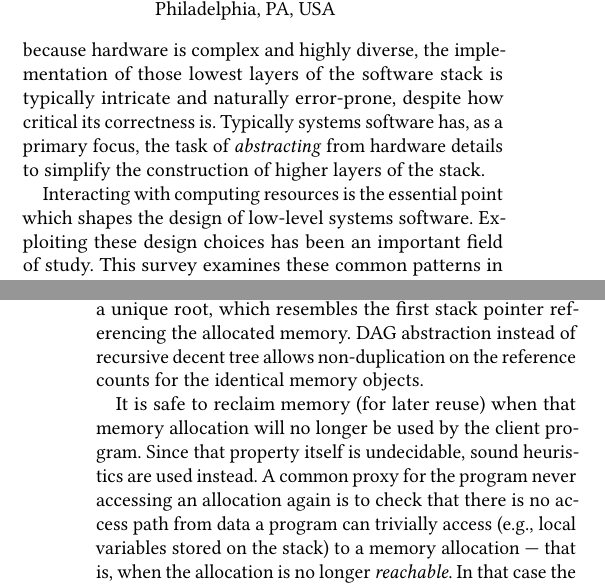
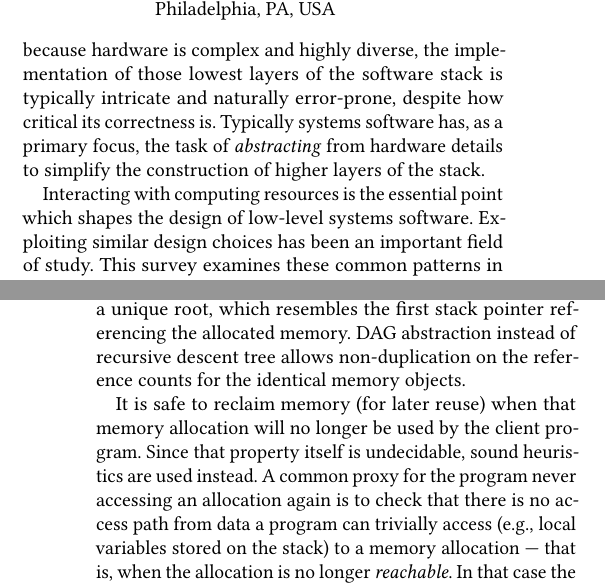
Before and after one commit to Contingent-Systems/modal_patterns, a LaTeX paper (paper.tex): two parts of the columns of pages 1 and 4 of 8, joined at a grey line, cut so that both start at the same text. Compiled offline with pdfLaTeX.

Commit message:
a couple live fixes during review

```diff
--- a/paper.tex
+++ b/paper.tex
@@ -305,7 +305,7 @@ the construction of higher layers of the stack.
 % \subsection{Conclusion \& Contributions}
 % \paragraph{Conclusion}
 Interacting with computing resources is the essential point which shapes the design of low-level systems software.
-Exploiting these design choices has been an important field of study.
+Exploiting similar design choices has been an important field of study.
 This survey examines these common patterns in systems software, and their relationships
 to modalities. We believe that certain properties of modalities enable us to understand and
 address the verification challenges of these systems by tailoring specification and proof
@@ -541,7 +542,7 @@ the specification of these systems is complex. And because some states are only
 each line of filesystem code has two conceptual post-conditions: one referring to the successfully stored disk pages from a disk page container (e.g, a disk tree) , which can be uniquely identified by the last successful commit identifer (e.g., a transaction identifier or snapshot identifier), as the current view of the disk in the specification for continued execution, and one referring to the previous view of the disk in the specification for the stable state established in the event of a hardware failure immediately after that operation.
 \subsubsection{Reference Counting Memory Reclamation}
 In a typical configuration, allocating, deallocating and referencing memory locations for client code
-leaves the memory layout \emph{ideally} in a form of DAG (directed acyclic graph) with a unique root, which resembles the first stack pointer referencing the allocated memory. DAG abstraction instead of recursive decent tree allows non-duplication on the reference counts for the identical memory objects.
+leaves the memory layout \emph{ideally} in a form of DAG (directed acyclic graph) with a unique root, which resembles the first stack pointer referencing the allocated memory. DAG abstraction instead of recursive descent tree allows non-duplication on the reference counts for the identical memory objects.
 % To ease picturing the memory layout after a set of requests from the client code (for allocation, referencing etc.), we can think of the unique roots of DAGs as
 % \emph{super} block addresses -- this time multiple ones, not only two -- in Figure \ref{fig:cowindex},
 % from which a path is created for a stack pointer reference to the allocated memory.
```
Also changed, not shown: paper.tex (11 more changed lines).
